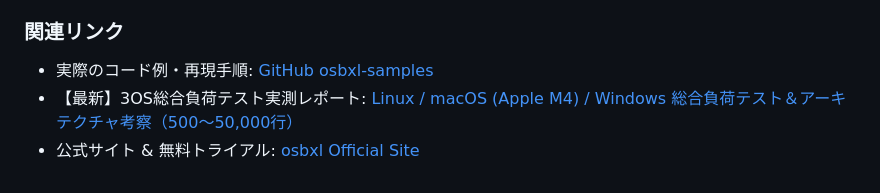
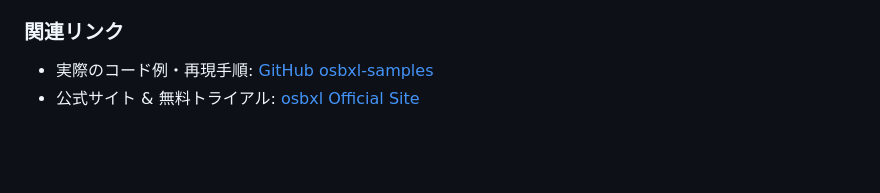
Before and after one commit to osb-office/osbxl-samples, a Markdown page: articles/osbxl_benchmark_comparison.md, the part around the change. Rendered like a GitHub page; blank space fills up the shorter version.

Commit message:
remove benchmark link

```diff
--- a/articles/osbxl_benchmark_comparison.md
+++ b/articles/osbxl_benchmark_comparison.md
@@ -138,5 +138,4 @@ Excel 出力機能でパフォーマンスやメモリ不足、数式評価の
 
 ### 関連リンク
 - 実際のコード例・再現手順: [GitHub osbxl-samples](https://github.com/osb-office/osbxl-samples)
-- 【最新】3OS総合負荷テスト実測レポート: [Linux / macOS (Apple M4) / Windows 総合負荷テスト＆アーキテクチャ考察（500〜50,000行）](https://github.com/osb-office/osbxl-samples/blob/main/benchmarks/BENCHMARK_REPORT_3OS.md)
 - 公式サイト & 無料トライアル: [osbxl Official Site](https://osb-office.com/)
```
